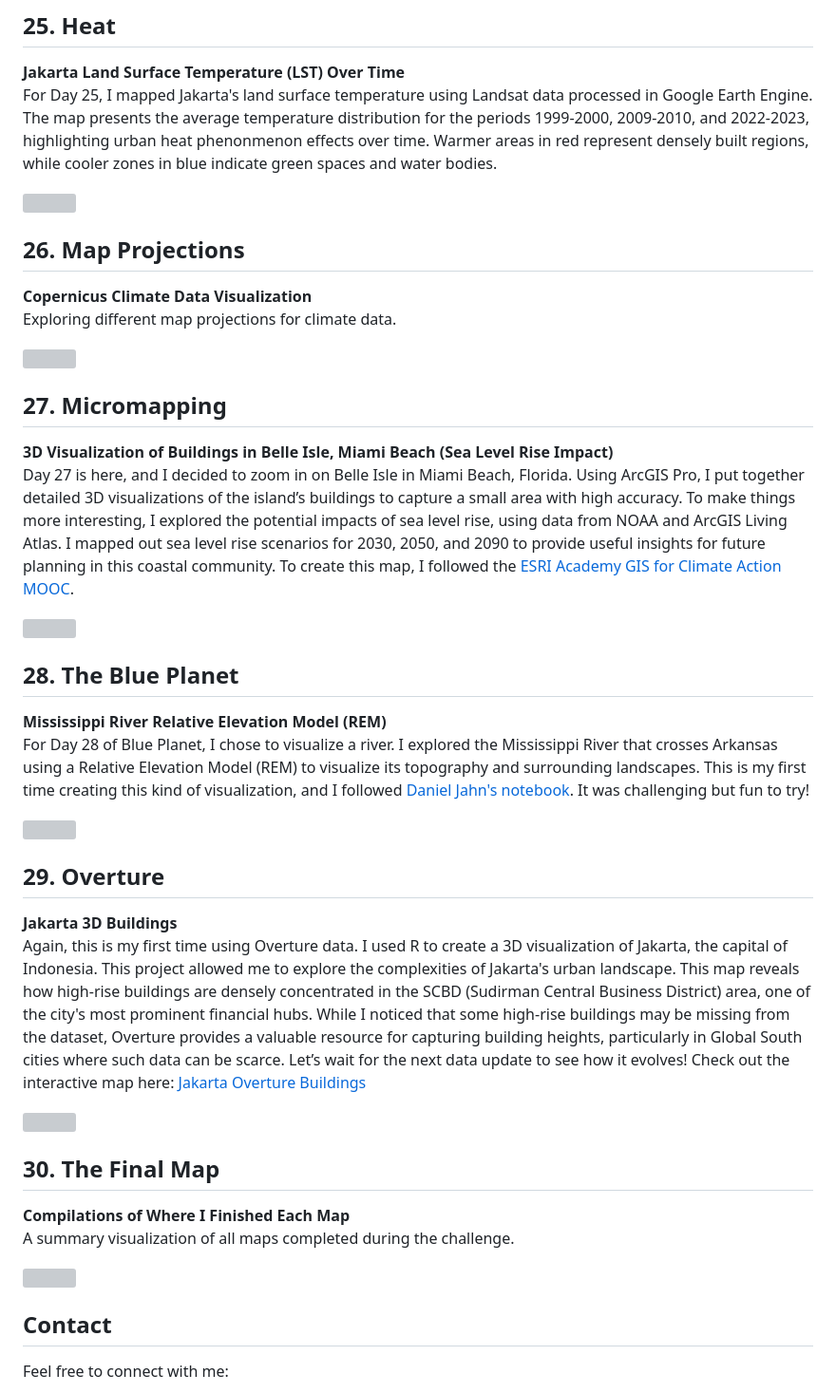
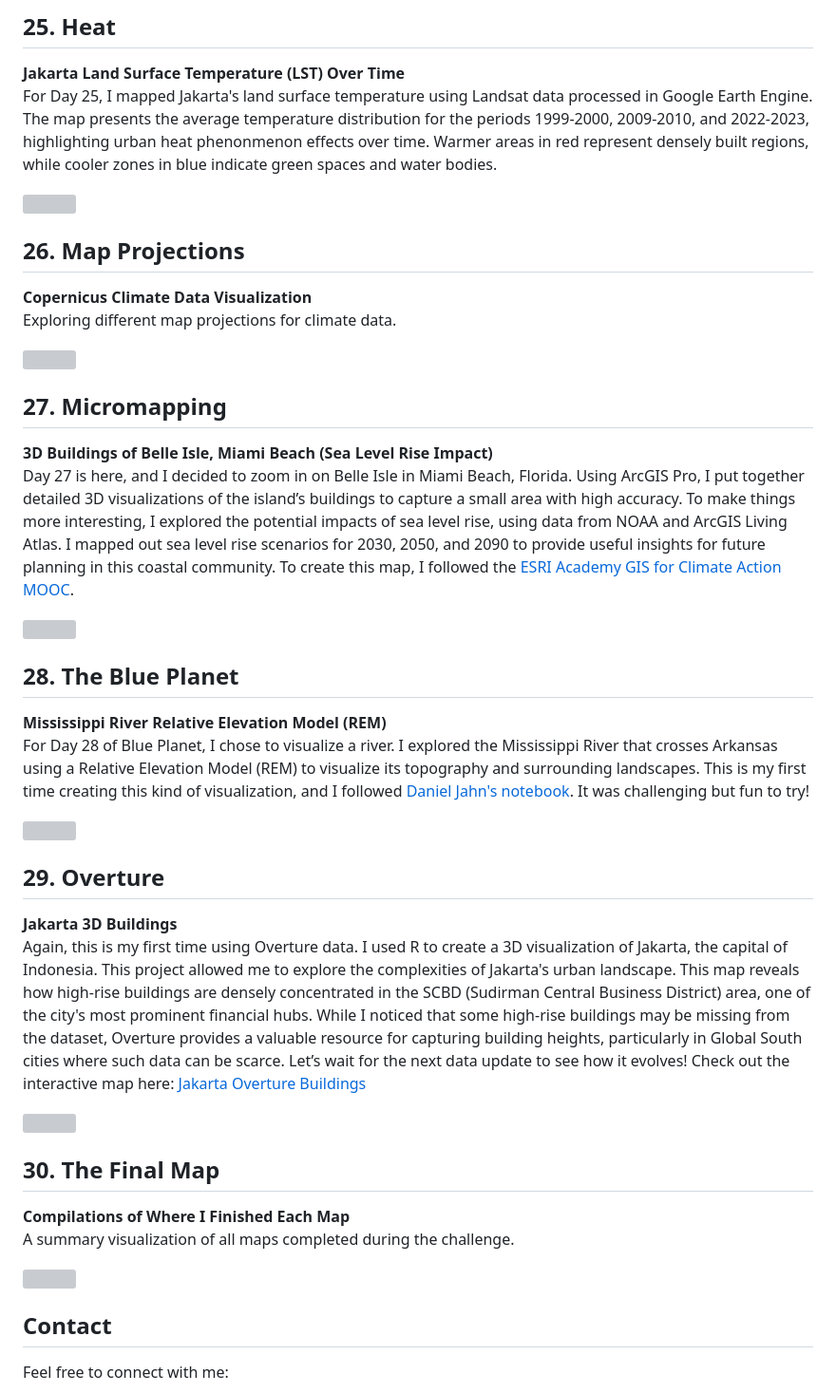
Before and after one commit to juniomata/30DaysMapChallenge, a Markdown page: README.md, the part around one of its changes. Shown at 95% size. Drawn GitHub-style; grey boxes are pictures that could not be loaded.

```diff
--- a/README.md
+++ b/README.md
@@ -211,8 +214,9 @@ Exploring different map projections for climate data.
 
 ## 27. Micromapping
 
-**3D Visualization of Buildings in Belle Isle, Miami Beach (Sea Level Rise Impact)**
-Day 27 is here, and I decided to zoom in on Belle Isle in Miami Beach, Florida. Using ArcGIS Pro, I put together detailed 3D visualizations of the island’s buildings to capture a small area with high accuracy.
+**3D Buildings of Belle Isle, Miami Beach (Sea Level Rise Impact)**
+Day 27 is here, and I decided to zoom in on Belle Isle in Miami Beach, Florida.
+Using ArcGIS Pro, I put together detailed 3D visualizations of the island’s buildings to capture a small area with high accuracy.
 To make things more interesting, I explored the potential impacts of sea level rise, using data from NOAA and ArcGIS Living Atlas.
 I mapped out sea level rise scenarios for 2030, 2050, and 2090 to provide useful insights for future planning in this coastal community.
 To create this map, I followed the [ESRI Academy GIS for Climate Action MOOC](https://www.esri.com/training/catalog/645d6a07eb82fb767bb0c012/gis-for-climate-action/).
```
Also changed, not shown: other parts of README.md (+36 -33 lines).
